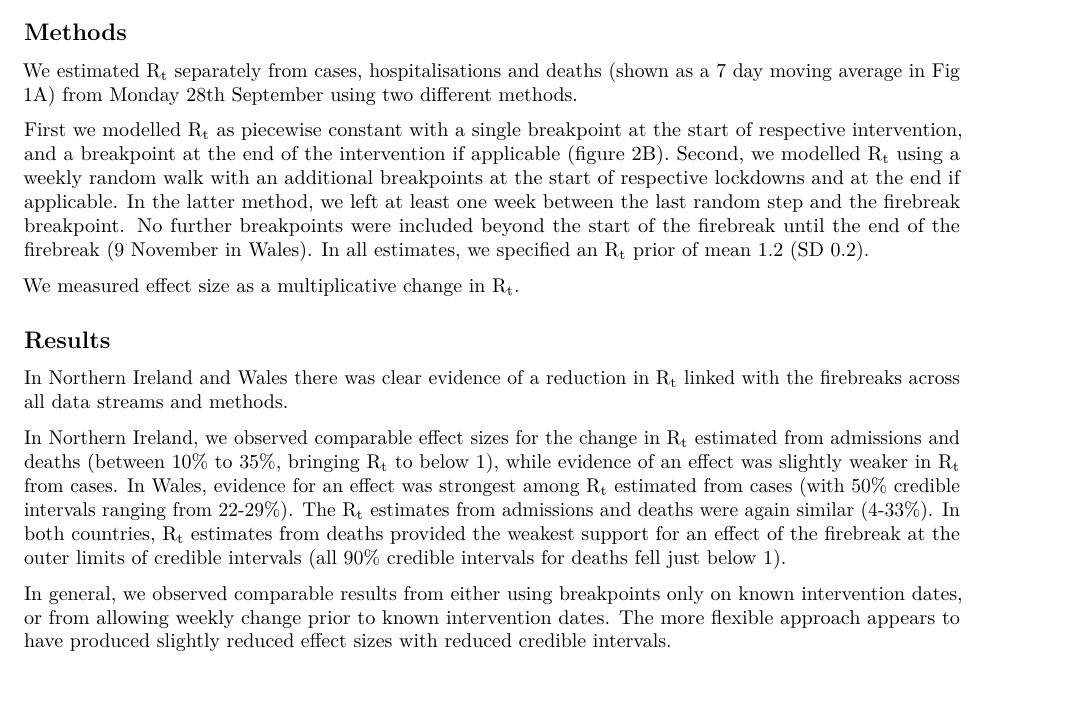
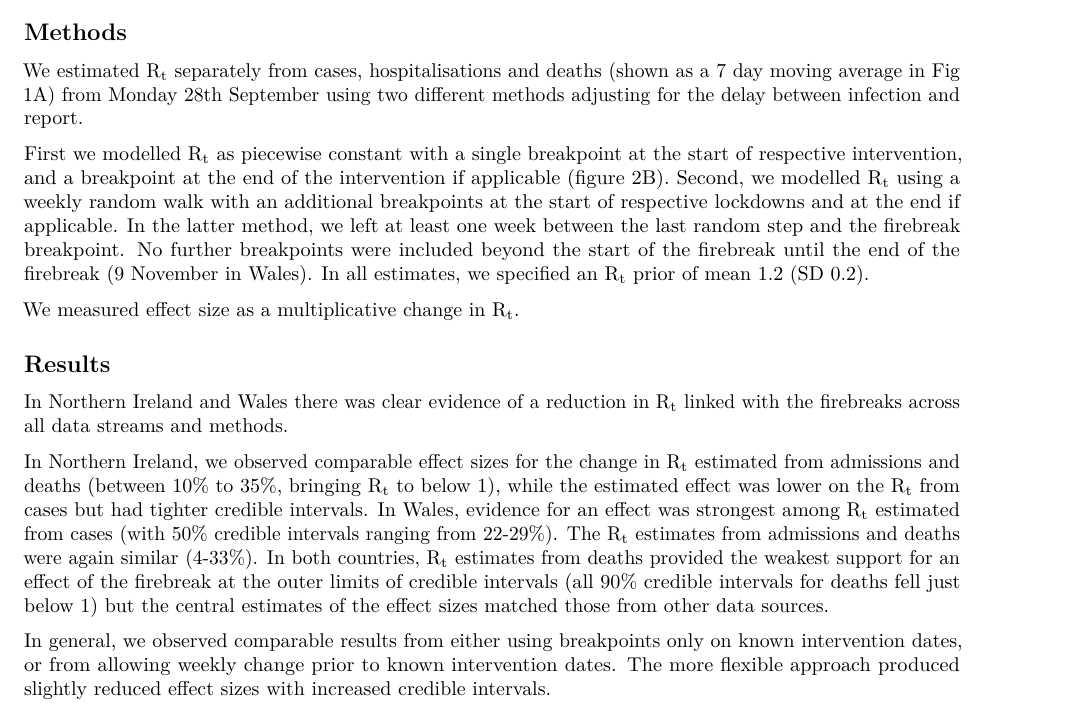
Before and after one commit to epiforecasts/rt-breakpoints, an R Markdown document (2020-11-17/report-fig1-percent.Rmd): part of page 1 of 2, cut so that both start at the same text, the shorter picture padded with empty space. Rendered offline with R 4.5, knitr and Pandoc, then LaTeX, with nearby package versions.

Commit message:
Update report-fig1-percent.Rmd

````diff
--- a/2020-11-17/report-fig1-percent.Rmd
+++ b/2020-11-17/report-fig1-percent.Rmd
@@ -18,7 +18,7 @@ We aimed to explore intensive lockdowns (firebreaks) in Northern Ireland (from 1
 
 ## Methods
 
-We estimated R~t~ separately from cases, hospitalisations and deaths (shown as a 7 day moving average in Fig 1A) from Monday 28th September using two different methods.
+We estimated R~t~ separately from cases, hospitalisations and deaths (shown as a 7 day moving average in Fig 1A) from Monday 28th September using two different methods adjusting for the delay between infection and report.
 
 First we modelled R~t~ as piecewise constant with a single breakpoint at the start of respective intervention, and a breakpoint at the end of the intervention if applicable (figure 2B). Second, we modelled R~t~ using a weekly random walk  with an additional breakpoints at the start of respective lockdowns and at the end if applicable. In the latter method, we left at least one week between the last random step and the firebreak breakpoint. No further breakpoints were included beyond the start of the firebreak until the end of the firebreak (9 November in Wales). In all estimates, we specified an R~t~ prior of mean 1.2 (SD 0.2).
 
@@ -40,9 +40,9 @@ effects_group <- effects %>%
 
 In Northern Ireland and Wales there was clear evidence of a reduction in R~t~ linked with the firebreaks across all data streams and methods.
 
-In Northern Ireland, we observed comparable effect sizes for the change in R~t~ estimated from admissions and deaths (between 10% to 35%, bringing R~t~ to below 1), while evidence of an effect was slightly weaker in R~t~ from cases. In Wales, evidence for an effect was strongest among R~t~ estimated from cases (with 50% credible intervals ranging from 22-29%). The R~t~ estimates from admissions and deaths were again similar (4-33%). In both countries, R~t~ estimates from deaths provided the weakest support for an effect of the firebreak at the outer limits of credible intervals (all 90% credible intervals for deaths fell just below 1).
+In Northern Ireland, we observed comparable effect sizes for the change in R~t~ estimated from admissions and deaths (between 10% to 35%, bringing R~t~ to below 1), while the estimated effect was lower on the R~t~ from cases but had tighter credible intervals. In Wales, evidence for an effect was strongest among R~t~ estimated from cases (with 50% credible intervals ranging from 22-29%). The R~t~ estimates from admissions and deaths were again similar (4-33%). In both countries, R~t~ estimates from deaths provided the weakest support for an effect of the firebreak at the outer limits of credible intervals (all 90% credible intervals for deaths fell just below 1) but the central estimates of the effect sizes matched those from other data sources.
 
-In general, we observed comparable results from either using breakpoints only on known intervention dates, or from allowing weekly change prior to known intervention dates. The more flexible approach appears to have produced slightly reduced effect sizes with reduced credible intervals.
+In general, we observed comparable results from either using breakpoints only on known intervention dates, or from allowing weekly change prior to known intervention dates. The more flexible approach produced slightly reduced effect sizes with increased credible intervals.
 
 ```{r echo=FALSE, fig.align='center', fig.height=2, fig.width=7, message=FALSE, warning=FALSE}
  library(dplyr, quietly = TRUE); library(ggplot2, quietly = TRUE)
````
